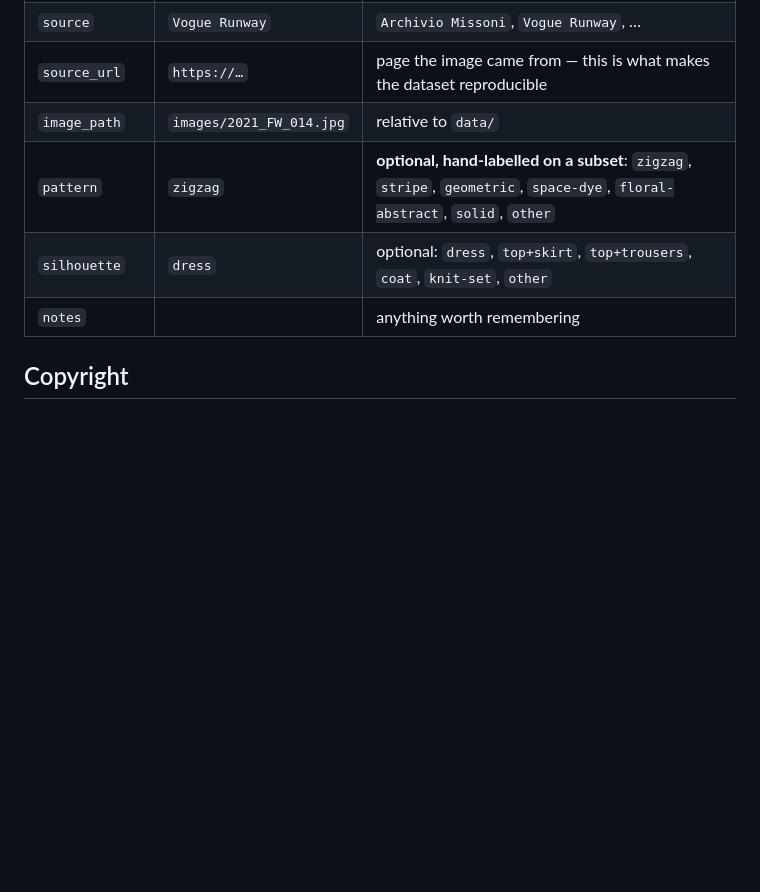
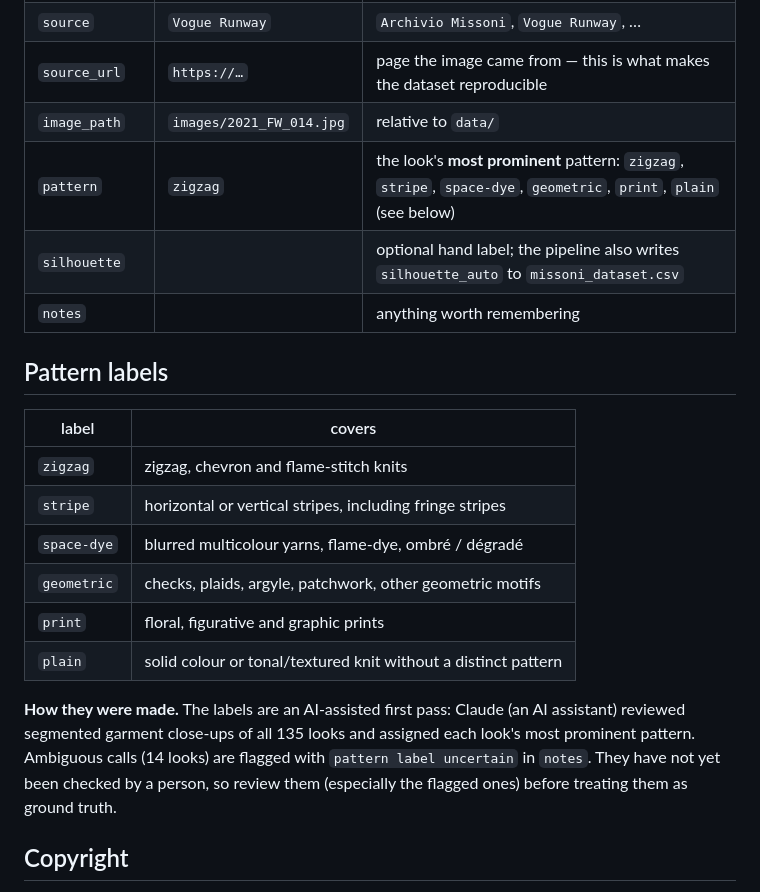
Before and after one commit to madeleinelacoste/missoni-visual-dna, a Markdown page: data/README.md, the part around the change. GitHub-like rendering; blank space fills up the shorter version.

```diff
--- a/data/README.md
+++ b/data/README.md
@@ -18,9 +18,22 @@
 | `source` | `Vogue Runway` | `Archivio Missoni`, `Vogue Runway`, … |
 | `source_url` | `https://…` | page the image came from — this is what makes the dataset reproducible |
 | `image_path` | `images/2021_FW_014.jpg` | relative to `data/` |
-| `pattern` | `zigzag` | **optional, hand-labelled on a subset**: `zigzag`, `stripe`, `geometric`, `space-dye`, `floral-abstract`, `solid`, `other` |
-| `silhouette` | `dress` | optional: `dress`, `top+skirt`, `top+trousers`, `coat`, `knit-set`, `other` |
+| `pattern` | `zigzag` | the look's **most prominent** pattern: `zigzag`, `stripe`, `space-dye`, `geometric`, `print`, `plain` (see below) |
+| `silhouette` | | optional hand label; the pipeline also writes `silhouette_auto` to `missoni_dataset.csv` |
 | `notes` | | anything worth remembering |
+
+## Pattern labels
+
+| label | covers |
+|---|---|
+| `zigzag` | zigzag, chevron and flame-stitch knits |
+| `stripe` | horizontal or vertical stripes, including fringe stripes |
+| `space-dye` | blurred multicolour yarns, flame-dye, ombré / dégradé |
+| `geometric` | checks, plaids, argyle, patchwork, other geometric motifs |
+| `print` | floral, figurative and graphic prints |
+| `plain` | solid colour or tonal/textured knit without a distinct pattern |
+
+**How they were made.** The labels are an AI-assisted first pass: Claude (an AI assistant) reviewed segmented garment close-ups of all 135 looks and assigned each look's most prominent pattern. Ambiguous calls (14 looks) are flagged with `pattern label uncertain` in `notes`. They have not yet been checked by a person, so review them (especially the flagged ones) before treating them as ground truth.
 
 ## Copyright
 
```
Also changed, not shown: README.md (+14 -2 lines), figures/ch02b_pattern_mix.png (added), figures/ch02c_pattern_classifier.png (added), 3 other files.
